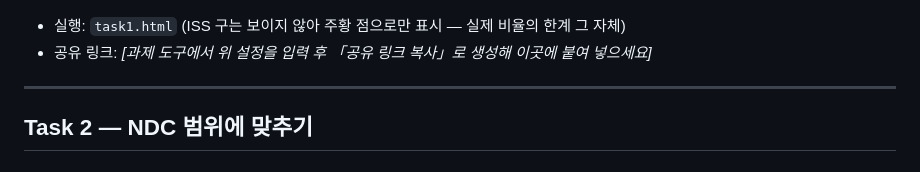
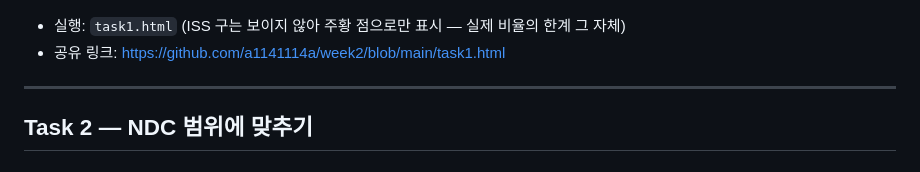
Before and after one commit to a1141114a/week2, a Markdown page: week2.md, the part around the change. GitHub-like rendering.

```diff
--- a/week2.md
+++ b/week2.md
@@ -103,7 +103,7 @@
 ![Task 1](images/task1.png)
 
 - 실행: `task1.html` (ISS 구는 보이지 않아 주황 점으로만 표시 — 실제 비율의 한계 그 자체)
-- 공유 링크: *[과제 도구에서 위 설정을 입력 후 「공유 링크 복사」로 생성해 이곳에 붙여 넣으세요]*
+- 공유 링크: https://github.com/a1141114a/week2/blob/main/task1.html
 
 ---
 
```
